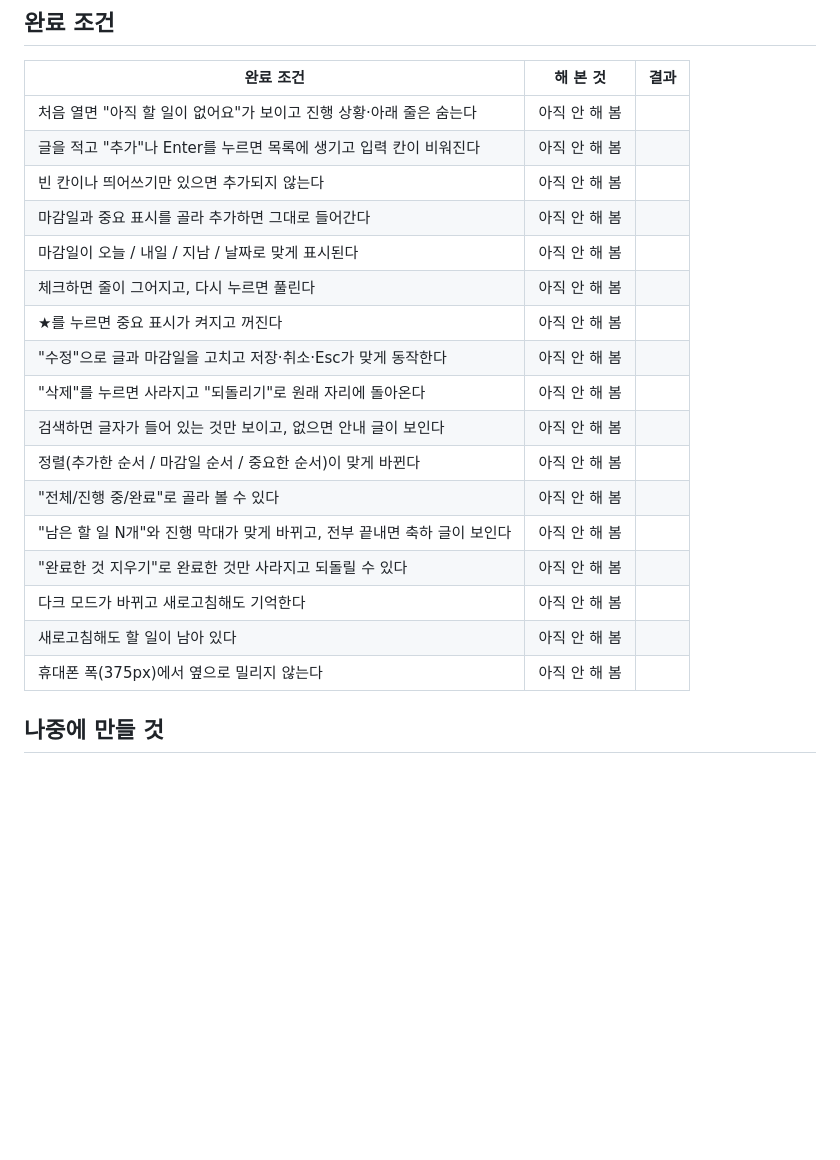
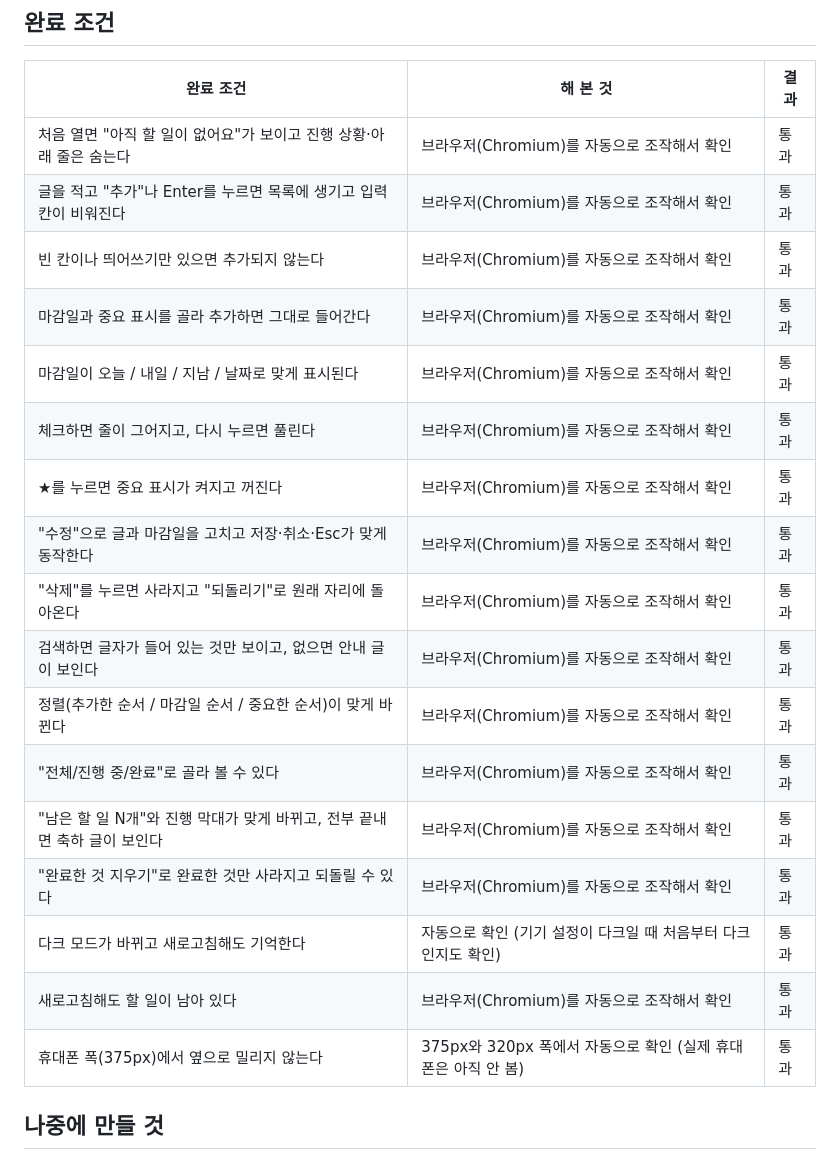
Before and after one commit to jinjun1117-spec/todo-hyeokjin, a Markdown page: 명세.md, the part around the change. GitHub-like rendering; blank space fills up the shorter version.

Commit message:
명세.md 완료 조건에 확인 결과 기록
Co-Authored-By: Claude Sonnet 5.5 <noreply@anthropic.com>
Claude-Session: https://claude.ai/code/session_01NR8xJTgjYSzGvKn5Q2E72b

```diff
--- a/명세.md
+++ b/명세.md
@@ -40,23 +40,23 @@
 ## 완료 조건
 | 완료 조건 | 해 본 것 | 결과 |
 |---|---|---|
-| 처음 열면 "아직 할 일이 없어요"가 보이고 진행 상황·아래 줄은 숨는다 | 아직 안 해 봄 | |
-| 글을 적고 "추가"나 Enter를 누르면 목록에 생기고 입력 칸이 비워진다 | 아직 안 해 봄 | |
-| 빈 칸이나 띄어쓰기만 있으면 추가되지 않는다 | 아직 안 해 봄 | |
-| 마감일과 중요 표시를 골라 추가하면 그대로 들어간다 | 아직 안 해 봄 | |
-| 마감일이 오늘 / 내일 / 지남 / 날짜로 맞게 표시된다 | 아직 안 해 봄 | |
-| 체크하면 줄이 그어지고, 다시 누르면 풀린다 | 아직 안 해 봄 | |
-| ★를 누르면 중요 표시가 켜지고 꺼진다 | 아직 안 해 봄 | |
-| "수정"으로 글과 마감일을 고치고 저장·취소·Esc가 맞게 동작한다 | 아직 안 해 봄 | |
-| "삭제"를 누르면 사라지고 "되돌리기"로 원래 자리에 돌아온다 | 아직 안 해 봄 | |
-| 검색하면 글자가 들어 있는 것만 보이고, 없으면 안내 글이 보인다 | 아직 안 해 봄 | |
-| 정렬(추가한 순서 / 마감일 순서 / 중요한 순서)이 맞게 바뀐다 | 아직 안 해 봄 | |
-| "전체/진행 중/완료"로 골라 볼 수 있다 | 아직 안 해 봄 | |
-| "남은 할 일 N개"와 진행 막대가 맞게 바뀌고, 전부 끝내면 축하 글이 보인다 | 아직 안 해 봄 | |
-| "완료한 것 지우기"로 완료한 것만 사라지고 되돌릴 수 있다 | 아직 안 해 봄 | |
-| 다크 모드가 바뀌고 새로고침해도 기억한다 | 아직 안 해 봄 | |
-| 새로고침해도 할 일이 남아 있다 | 아직 안 해 봄 | |
-| 휴대폰 폭(375px)에서 옆으로 밀리지 않는다 | 아직 안 해 봄 | |
+| 처음 열면 "아직 할 일이 없어요"가 보이고 진행 상황·아래 줄은 숨는다 | 브라우저(Chromium)를 자동으로 조작해서 확인 | 통과 |
+| 글을 적고 "추가"나 Enter를 누르면 목록에 생기고 입력 칸이 비워진다 | 브라우저(Chromium)를 자동으로 조작해서 확인 | 통과 |
+| 빈 칸이나 띄어쓰기만 있으면 추가되지 않는다 | 브라우저(Chromium)를 자동으로 조작해서 확인 | 통과 |
+| 마감일과 중요 표시를 골라 추가하면 그대로 들어간다 | 브라우저(Chromium)를 자동으로 조작해서 확인 | 통과 |
+| 마감일이 오늘 / 내일 / 지남 / 날짜로 맞게 표시된다 | 브라우저(Chromium)를 자동으로 조작해서 확인 | 통과 |
+| 체크하면 줄이 그어지고, 다시 누르면 풀린다 | 브라우저(Chromium)를 자동으로 조작해서 확인 | 통과 |
+| ★를 누르면 중요 표시가 켜지고 꺼진다 | 브라우저(Chromium)를 자동으로 조작해서 확인 | 통과 |
+| "수정"으로 글과 마감일을 고치고 저장·취소·Esc가 맞게 동작한다 | 브라우저(Chromium)를 자동으로 조작해서 확인 | 통과 |
+| "삭제"를 누르면 사라지고 "되돌리기"로 원래 자리에 돌아온다 | 브라우저(Chromium)를 자동으로 조작해서 확인 | 통과 |
+| 검색하면 글자가 들어 있는 것만 보이고, 없으면 안내 글이 보인다 | 브라우저(Chromium)를 자동으로 조작해서 확인 | 통과 |
+| 정렬(추가한 순서 / 마감일 순서 / 중요한 순서)이 맞게 바뀐다 | 브라우저(Chromium)를 자동으로 조작해서 확인 | 통과 |
+| "전체/진행 중/완료"로 골라 볼 수 있다 | 브라우저(Chromium)를 자동으로 조작해서 확인 | 통과 |
+| "남은 할 일 N개"와 진행 막대가 맞게 바뀌고, 전부 끝내면 축하 글이 보인다 | 브라우저(Chromium)를 자동으로 조작해서 확인 | 통과 |
+| "완료한 것 지우기"로 완료한 것만 사라지고 되돌릴 수 있다 | 브라우저(Chromium)를 자동으로 조작해서 확인 | 통과 |
+| 다크 모드가 바뀌고 새로고침해도 기억한다 | 자동으로 확인 (기기 설정이 다크일 때 처음부터 다크인지도 확인) | 통과 |
+| 새로고침해도 할 일이 남아 있다 | 브라우저(Chromium)를 자동으로 조작해서 확인 | 통과 |
+| 휴대폰 폭(375px)에서 옆으로 밀리지 않는다 | 375px와 320px 폭에서 자동으로 확인 (실제 휴대폰은 아직 안 봄) | 통과 |
 
 ## 나중에 만들 것
 - Supabase에 저장해서 다른 기기에서도 보기
```
